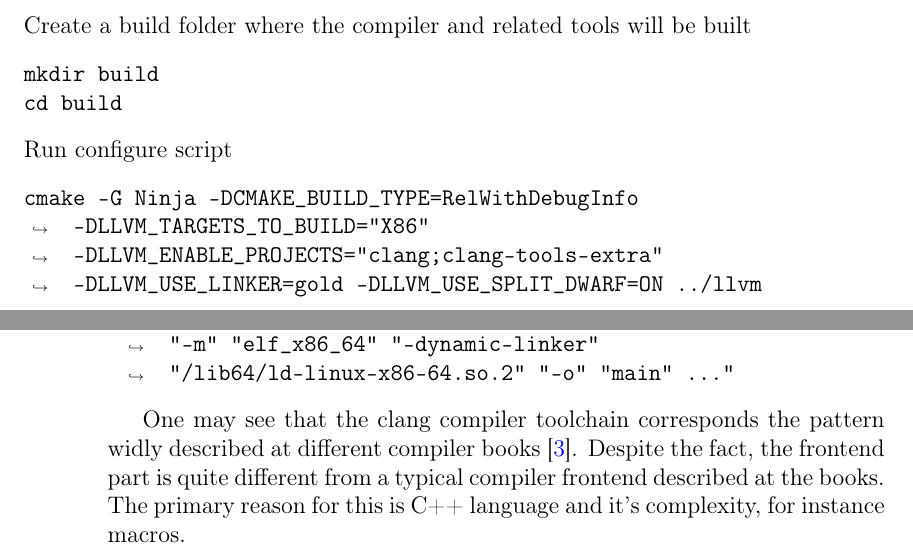
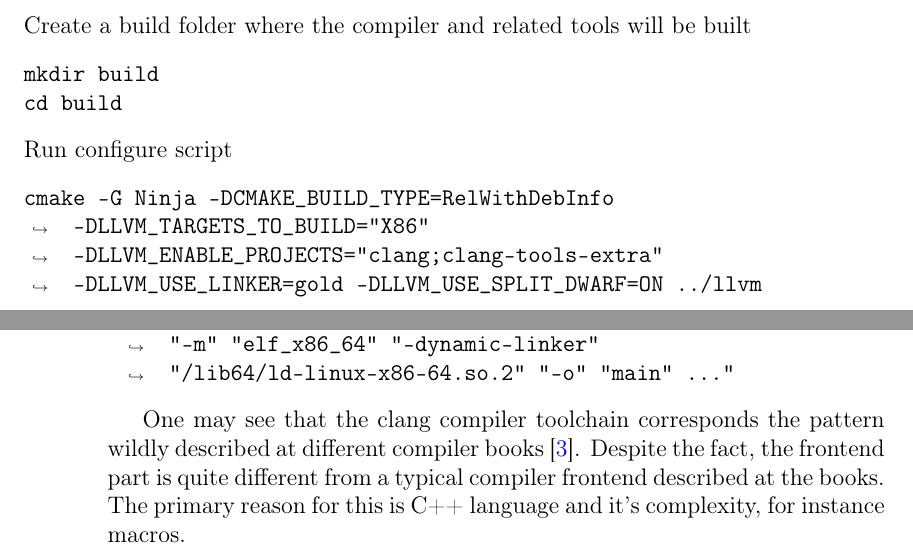
Before and after one commit to ivanmurashko/articles, a LaTeX book (clangbook/clangbook.tex, which reads clangbook/arch.tex, clangbook/setup.tex): two parts of pages 7 and 10 of 13 before the commit and two parts of pages 7 and 10 of 15 after it, joined at a grey line, cut so that both start at the same text. Compiled offline with pdfLaTeX; a missing bibliography style is replaced by a similar one.

Commit message:
clangbook: updates

```diff
--- a/clangbook/arch.tex
+++ b/clangbook/arch.tex
@@ -51,7 +51,7 @@ InstalledDir: /usr/bin
 \end{minted}
 
 One may see that the clang compiler toolchain corresponds the pattern
-widly described at different compiler books
+wildly described at different compiler books
 \cite{book:engineering_a_compiler}. Despite the fact, the frontend
 part is quite different from a typical compiler frontend described at
 the books. The primary reason for this is C++ language and it's
--- a/clangbook/clangbook.tex
+++ b/clangbook/clangbook.tex
@@ -27,9 +27,12 @@
 \usepackage{tikz-cd}
 \usetikzlibrary{calc,trees,positioning,arrows,fit,shapes,matrix}
 \usepackage{smartdiagram}
+\usepackage{imakeidx}
+
 %\usesmartdiagramlibrary{additions}
 
-%\makeindex[intoc]
+
+\makeindex[intoc]
 
 \title{Clang compiler frontend}
 \author{Ivan Murashko}
--- a/clangbook/setup.tex
+++ b/clangbook/setup.tex
@@ -27,7 +27,7 @@ cd build
 \end{verbatim}
 Run configure script
 \begin{minted}[breaklines]{text}
-cmake -G Ninja -DCMAKE_BUILD_TYPE=RelWithDebugInfo -DLLVM_TARGETS_TO_BUILD="X86" -DLLVM_ENABLE_PROJECTS="clang;clang-tools-extra" -DLLVM_USE_LINKER=gold -DLLVM_USE_SPLIT_DWARF=ON ../llvm
+cmake -G Ninja -DCMAKE_BUILD_TYPE=RelWithDebInfo -DLLVM_TARGETS_TO_BUILD="X86" -DLLVM_ENABLE_PROJECTS="clang;clang-tools-extra" -DLLVM_USE_LINKER=gold -DLLVM_USE_SPLIT_DWARF=ON ../llvm
 \end{minted}
 The are several options specified:
 \begin{itemize}
```
Also changed, not shown: clangbook/features.tex (+1 -1 lines), clangbook/clangbook.pdf, clangbook/clangbook.tex (2 more changed lines).
